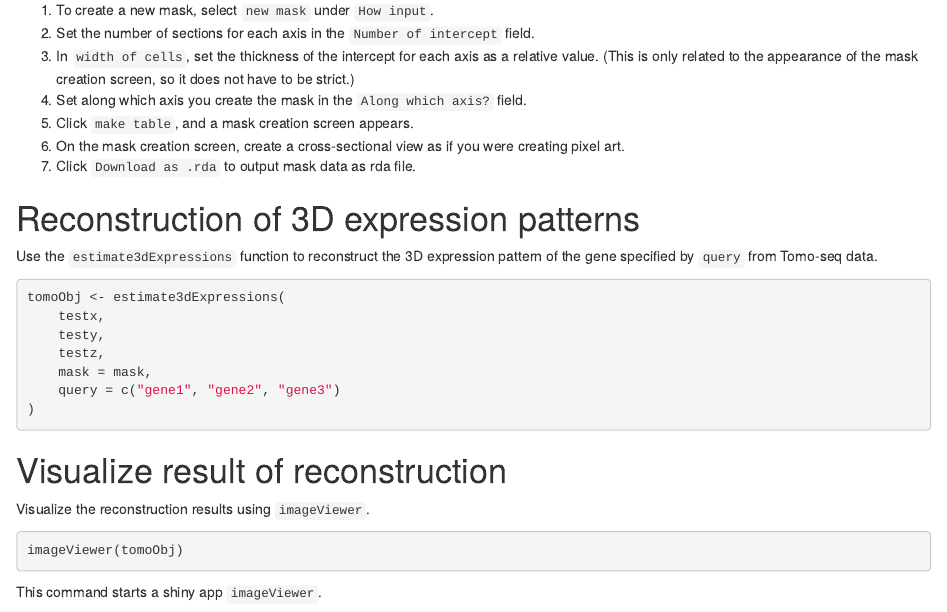
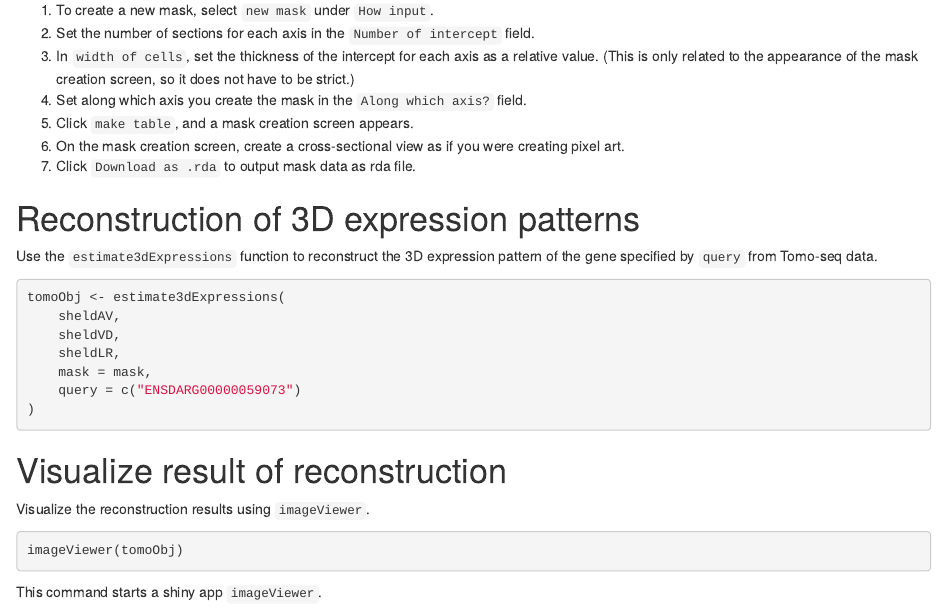
Before and after one commit to bioinfo-tsukuba/tomoseqr, an R Markdown document (vignettes/tomoseqr.Rmd): the page in a window 1100 px wide, from 2900 px down. Rendered offline with R 4.5, knitr and Pandoc, with nearby package versions; drawn as R Markdown's standard HTML page in place of the format the file asks for; some code elsewhere in the file could not run offline; common packages that the code uses without loading them are loaded.

Commit message:
update vignette

````diff
--- a/vignettes/tomoseqr.Rmd
+++ b/vignettes/tomoseqr.Rmd
@@ -123,13 +123,13 @@ as if you were creating pixel art.
 Use the `estimate3dExpressions` function to reconstruct the 3D expression
 pattern of the gene specified by `query` from Tomo-seq data.
 
-```{r}
+```{r eval=FALSE}
 tomoObj <- estimate3dExpressions(
-    testx,
-    testy,
-    testz,
+    sheldAV,
+    sheldVD,
+    sheldLR,
     mask = mask,
-    query = c("gene1", "gene2", "gene3")
+    query = c("ENSDARG00000059073")
 )
 ```
 
````
